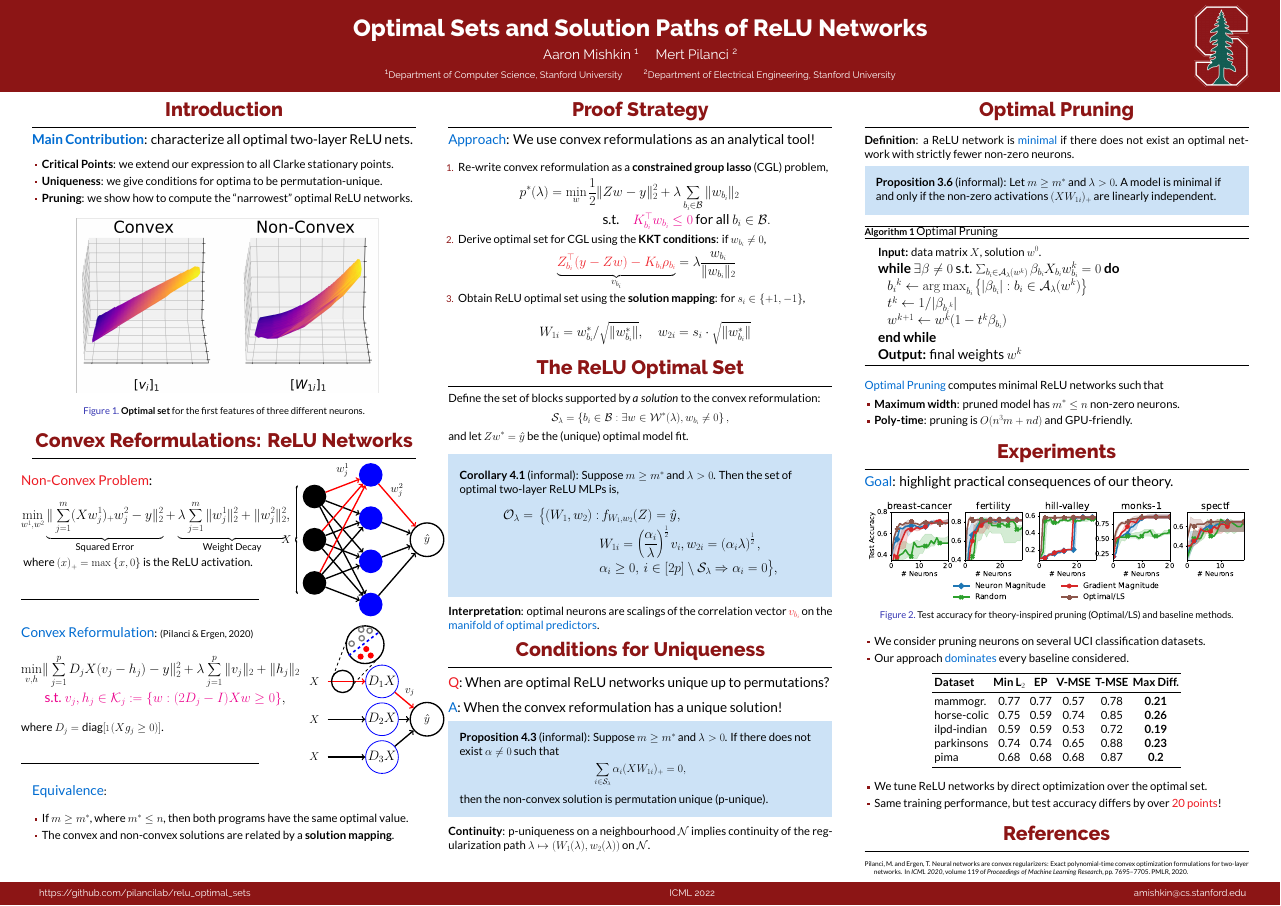
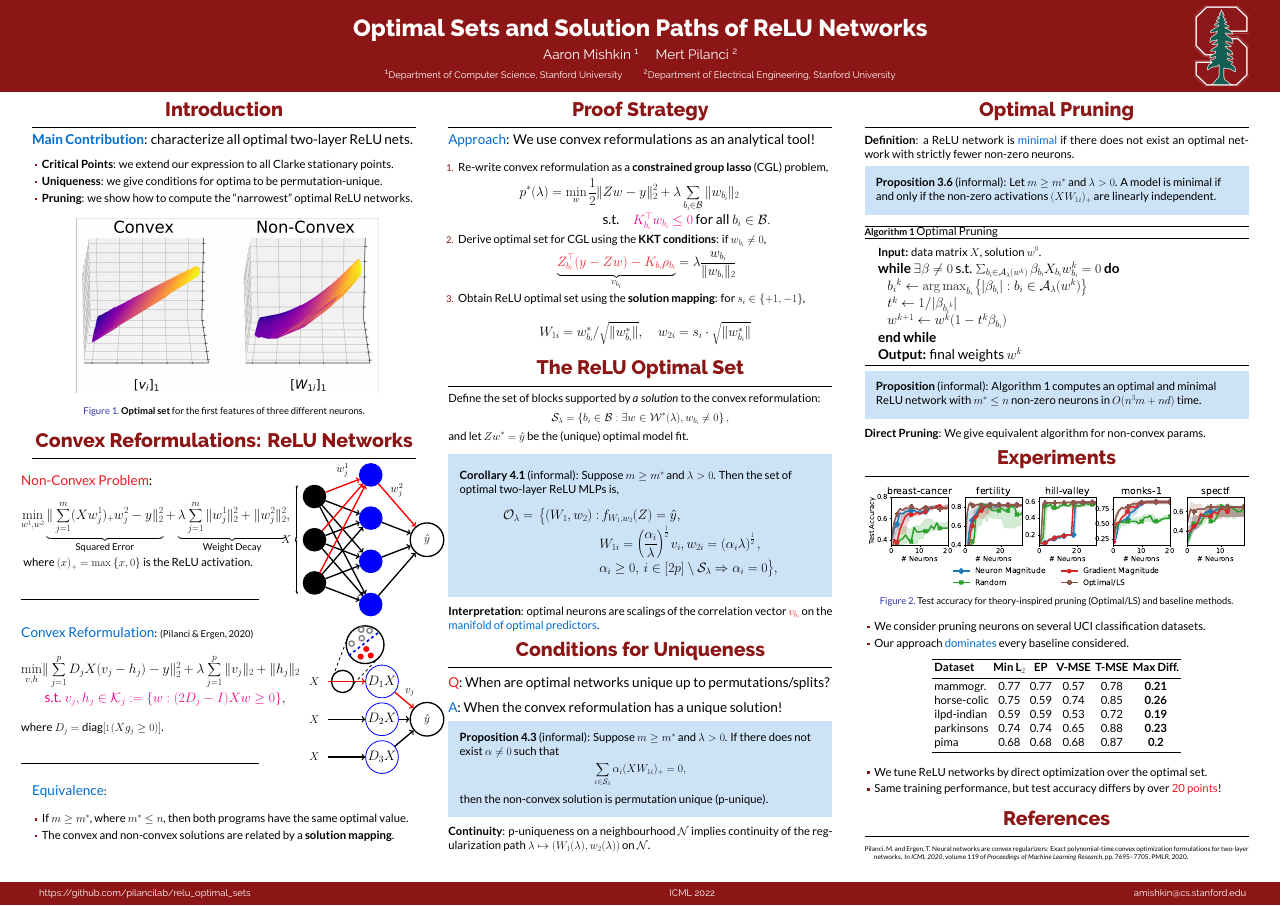
Before and after one commit to aaronpmishkin/relu_optimal_sets_poster, a LaTeX poster (main.tex): the whole page. Compiled offline with XeLaTeX.

Commit message:
Update poster to address feedback.

```diff
--- a/main.tex
+++ b/main.tex
@@ -326,7 +326,7 @@
 				\large
 
 				{ \Large
-					\red{Q}: When are optimal ReLU networks unique up to permutations?
+					\red{Q}: When are optimal networks unique up to permutations/splits?
 
 					\vspace{0.5em}
 
@@ -376,19 +376,23 @@
 
 				\input{cgl_pruning.tex}
 
-				\blue{Optimal Pruning} computes minimal ReLU networks such that
-				\vspace{-0.5em}
-				\begin{itemize}
-					\item \textbf{Maximum width}: pruned model has \( m^* \leq n \) non-zero neurons.
-					\item \textbf{Poly-time}: pruning is \( O(n^3 m + n d) \) and GPU-friendly.
-				\end{itemize}
+				\begin{beamercolorbox}[wd=\textwidth,sep=1em]{result}
+					\textbf{Proposition} (informal):
+					Algorithm 1 computes an optimal and minimal ReLU network with
+					\( m^* \leq n \) non-zero neurons in
+					\( O(n^3 m + nd) \) time.
+				\end{beamercolorbox}
+
+				\textbf{Direct Pruning}: We give equivalent algorithm
+				for non-convex params.
+
 
 			\end{block}
 			\vspace{-1em}
 			\begin{block}{Experiments}
 				\large
 
-				{\Large \blue{Goal}: highlight practical consequences of our theory.}
+				%{\Large \blue{Goal}: highlight practical consequences of our theory.}
 
 				\begin{figure}[]
 					\centering
```
